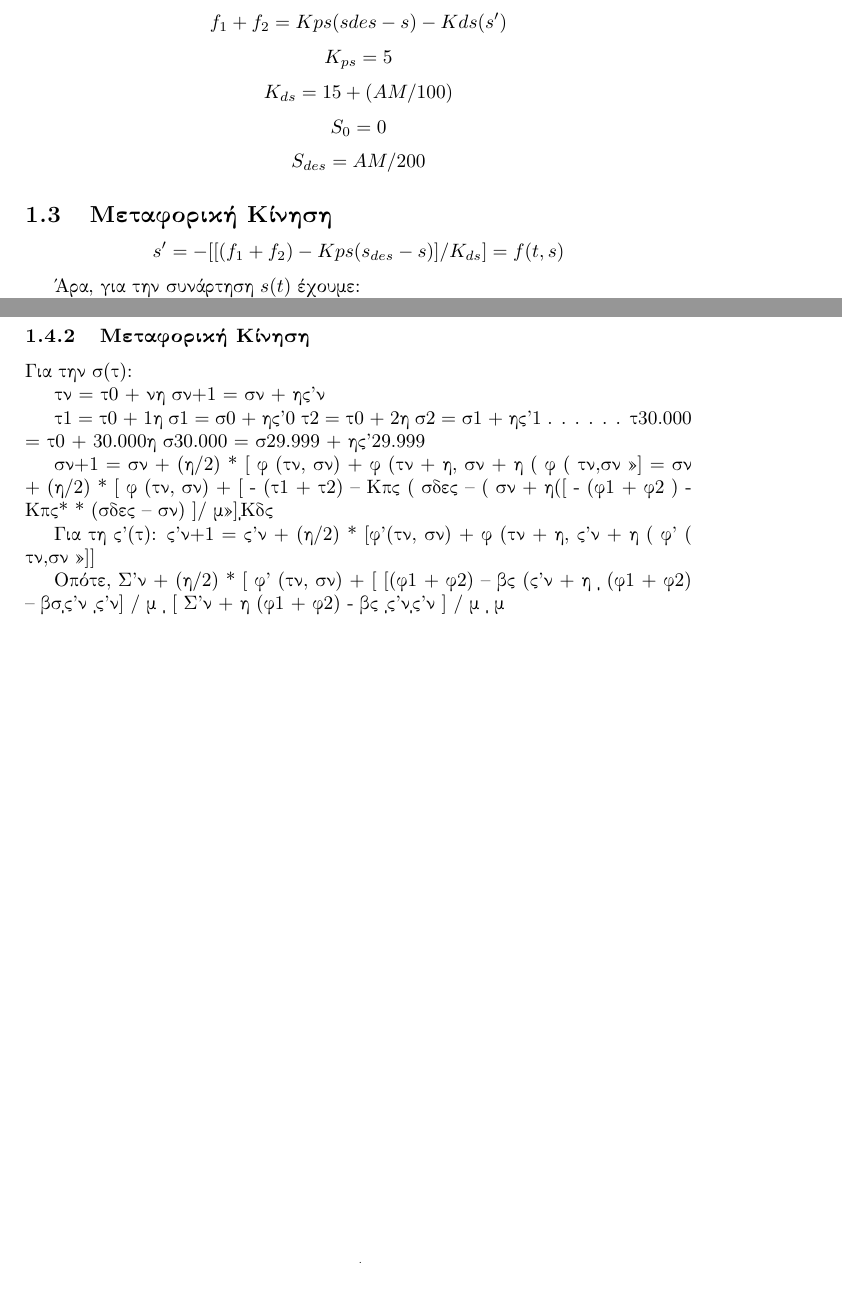
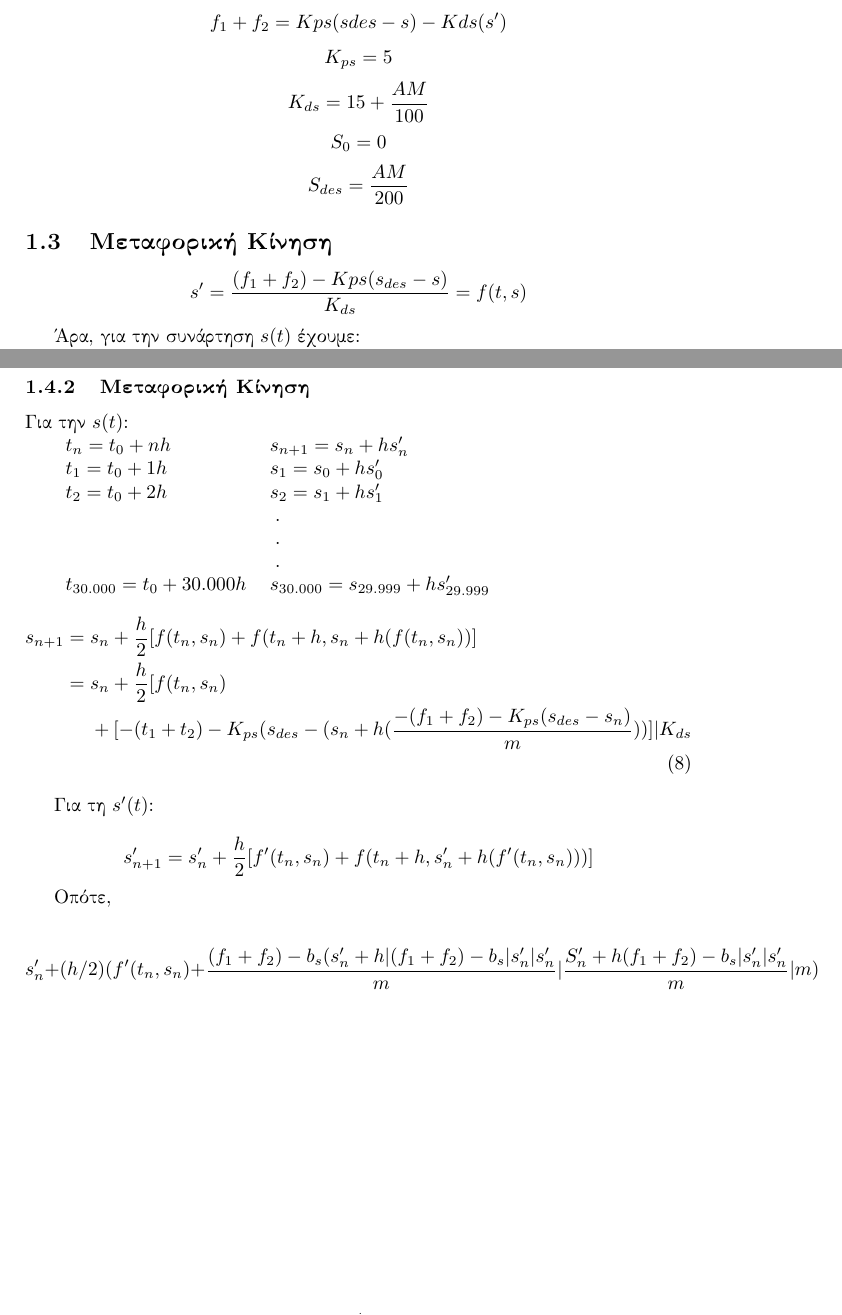
Before and after one commit to porfanid/Computational-Maths, a LaTeX document (documentation/solution.tex): two parts of pages 3 and 4 of 4, joined at a grey line, cut so that both start at the same text, the shorter picture padded with empty space. Compiled offline with pdfLaTeX.

Commit message:
Updated the documentation to complete all the questions

```diff
--- a/documentation/solution.tex
+++ b/documentation/solution.tex
@@ -4,6 +4,7 @@
 \usepackage{titling}
 \usepackage[greek]{babel}
 \usepackage{amsmath}
+\usepackage{breqn}
 \usepackage{hyperref}
 \hypersetup{
     colorlinks,
@@ -130,13 +131,15 @@
         \subsubsection{Δεδομένα:}
             \[f_1 + f_2 = Kps (sdes - s) - Kds (s')\]
             \[K_{ps} = 5\]
-            \[K_{ds} = 15 + (AM/ 100)\]
+            \[K_{ds} = 15 + \frac{AM}{100}\]
             \[S_0 =0\]
-            \[S_{des} = AM / 200\]
+            \[S_{des} = \frac{AM}{200}\]
 
         \subsection{Μεταφορική Κίνηση}
-
-        \[s' = - [ [ (f_1 + f_2 ) - Kps (s_{des} - s) ]/ K_{ds} ] = f(t,s)\]
+%----------------------------------------------------------------------------------
+% Μπορεί να έχει λάθη
+%----------------------------------------------------------------------------------
+        \[s' =  \frac{ (f_1 + f_2 ) - Kps (s_{des} - s)}{ K_{ds} } = f(t,s)\]
 
         Άρα, για την συνάρτηση $s(t)$ έχουμε:
 
@@ -176,27 +179,31 @@
         \[S_{des} = AM / 200\]
 
         \subsubsection{Μεταφορική Κίνηση}
-            Για την s(t):
+        Για την $s(t)$:
 
-        tn = t0 + nh					sn+1 = sn  + hs’n
-
-        t1 = t0  + 1h					   s1    = s0  + hs’0
-        t2 = t0  + 2h					   s2    = s1  + hs’1
-            .						     .
-            .						     .
-            .						     .
-        t30.000 = t0 + 30.000h			     s30.000 = s29.999 + hs’29.999
+        \begin{tabular}{ll}
+            $t_n = t_0 + nh$		&			$s_{n+1} = s_n  + hs'_n$\\
+            $t_1 = t_0  + 1h$		&			$s_1    = s_0  + hs'_0$\\
+            $t_2 = t_0  + 2h$		&			$s_2    = s_1  + hs'_1$\\
+            \multicolumn{2}{c}{.}\\
+            \multicolumn{2}{c}{.}\\
+            \multicolumn{2}{c}{.}\\
+            $t_{30.000} = t_0 + 30.000h$&			     $s_{30.000} = s_{29.999} + hs'_{29.999}$
+        \end{tabular}
 
 
 
+        \begin{dmath}
+            s_{n+1}=
+                    s_n + \frac{h}{2}[f(t_n, s_n) + f(t_n + h, s_n + h (f(t_n,s_n ))]
+                    =s_n+ \frac{h}{2}[f (t_n, s_n) + [- (t_1+t_2)-K_{ps} (s_{des}- (s_n + h (\frac{- (f_1 + f_2)-K_{ps} (s_{des}-s_n)}{m}))]|K_{ds}
+        \end{dmath}
 
-        sn+1 = sn + (h/2) * [ f (tn, sn) + f (tn + h, sn + h (  f (  tn,sn ))]
-                = sn  + (h/2) * [ f (tn, sn) + [ - (t1 + t2) – Kps ( sdes – ( sn + h([ - (f1 + f2 ) - Kps*
-                                                                                                * (sdes – sn) ]/ m))]|Kds
+        Για τη $s'(t)$:
 
-        Για τη s’(t):
-        s’n+1 = s’n + (h/2) * [f’(tn, sn) + f (tn + h, s’n + h (  f’ (  tn,sn ))]]
+        \[s'_{n+1} = s'_n + \frac{h}{2}[f'(t_n, s_n) + f (t_n + h, s'_n + h (  f' (t_n,s_n )))]\]
 
         Οπότε,
-        S’n  + (h/2) * [  f’  (tn, sn) + [ [(f1 + f2) – bs (s’n + h  |  (f1 + f2) – bs|s’n |s’n]  /  m  |  [ S’n + h (f1 + f2)  - bs |s’n|s’n ] / m  |  m
+
+        \[s'_n  + (h/2)(f'(t_n, s_n) + \frac{(f_1 + f_2) - b_s (s'_n + h  \lvert  (f_1 + f_2) - b_s\rvert s'_n |s'_n}{m}  \lvert  \frac{S'_n + h (f_1 + f_2)  - b_s |s'_n|s'_n}{m}  \rvert  m) \]
 \end{document}
```
Also changed, not shown: documentation/solution.pdf, documentation/solution.tex (2 more changed lines), 4 other files.
